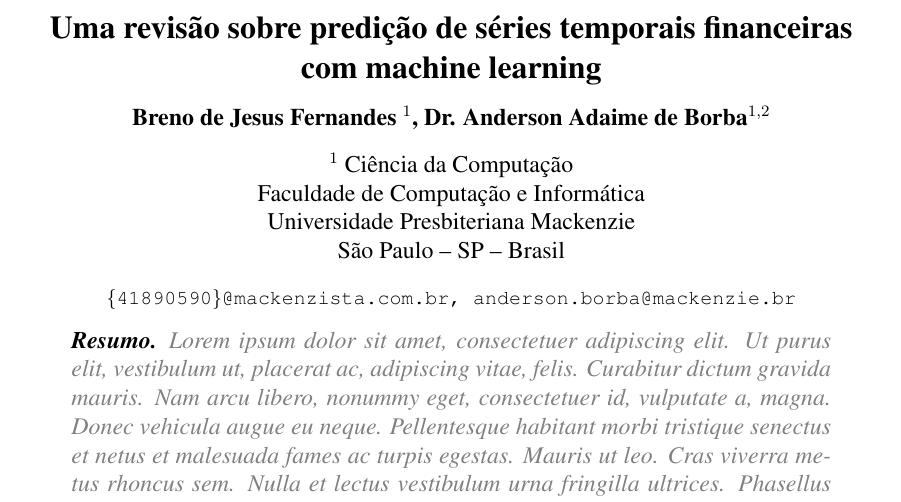
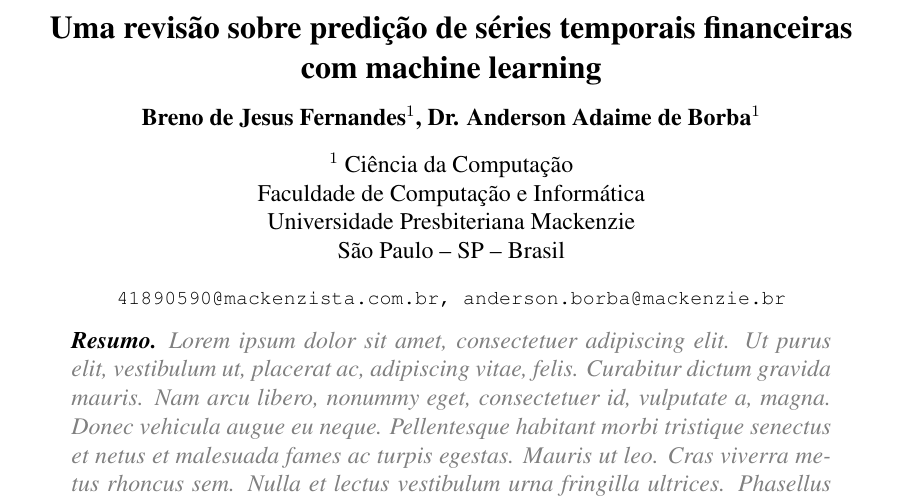
Before and after one commit to breno-jesus-fernandes/tcc, a LaTeX document (1 - Monografia/main.tex, which reads 1 - Monografia/pre-textuais/capa.tex): part of page 1 of 2, cut so that both start at the same text. Compiled offline with pdfLaTeX.

Commit message:
FIX: Corrigindo detalhes na capa

```diff
--- a/1 - Monografia/pre-textuais/capa.tex
+++ b/1 - Monografia/pre-textuais/capa.tex
@@ -3,13 +3,13 @@
 
 \title{Uma revisão sobre predição de séries temporais financeiras com machine learning}
 
-\author{Breno de Jesus Fernandes \inst{1}, Dr. Anderson Adaime de Borba\inst{1,2}}
+\author{Breno de Jesus Fernandes\inst{1}, Dr. Anderson Adaime de Borba\inst{1}}
 
 \address{
 	Ciência da Computação\\
 	Faculdade de Computação e Informática\\
 	Universidade Presbiteriana Mackenzie\\
 	São Paulo -- SP -- Brasil
-	\email{\{41890590\}@mackenzista.com.br,
+	\email{41890590@mackenzista.com.br,
 	anderson.borba@mackenzie.br}
 }
```
Also changed, not shown: 1 - Monografia/main.pdf.
